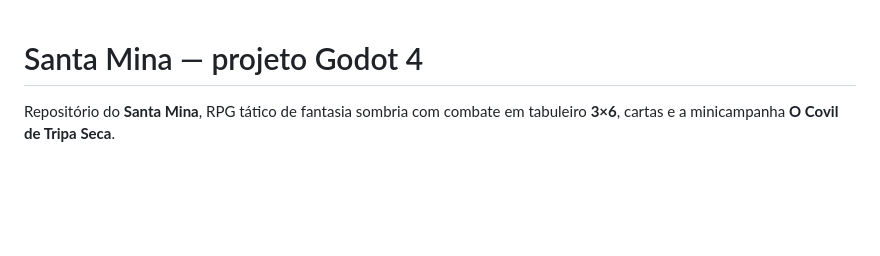
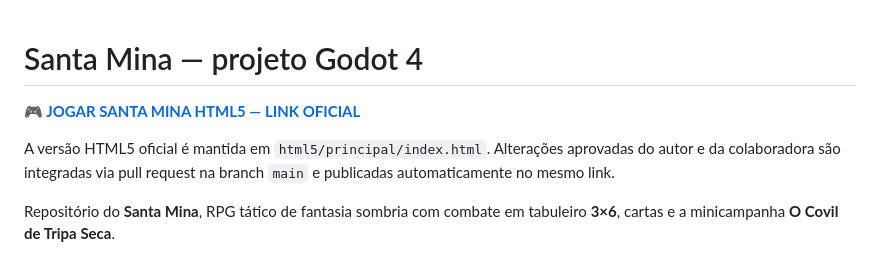
Before and after one commit to ViciadoEmMana/Projeto-Santa-Mina, a Markdown page: README.md, the part around the change. Drawn GitHub-style; blank space fills up the shorter version.

Commit message:
docs: definir link fixo e arquivo único oficial (README.md)

```diff
--- a/README.md
+++ b/README.md
@@ -1,4 +1,8 @@
 # Santa Mina — projeto Godot 4
+
+**🎮 [JOGAR SANTA MINA HTML5 — LINK OFICIAL](https://viciadoemmana.github.io/Projeto-Santa-Mina/)**
+
+A versão HTML5 oficial é mantida em `html5/principal/index.html`. Alterações aprovadas do autor e da colaboradora são integradas via pull request na branch `main` e publicadas automaticamente no mesmo link.
 
 Repositório do **Santa Mina**, RPG tático de fantasia sombria com combate
 em tabuleiro **3×6**, cartas e a minicampanha **O Covil de Tripa Seca**.
```
